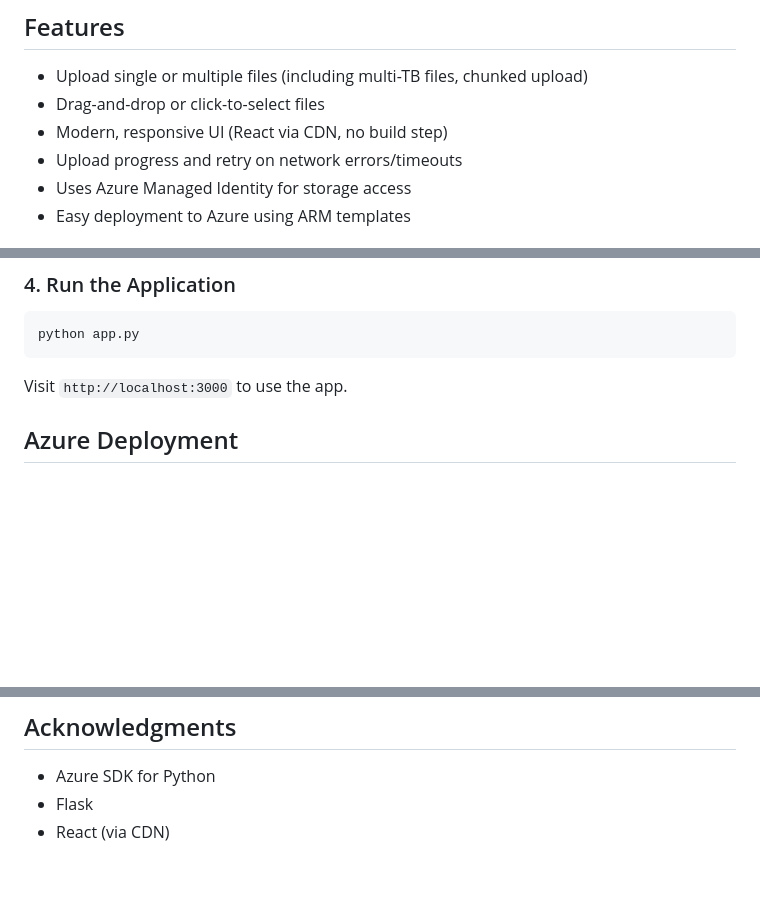
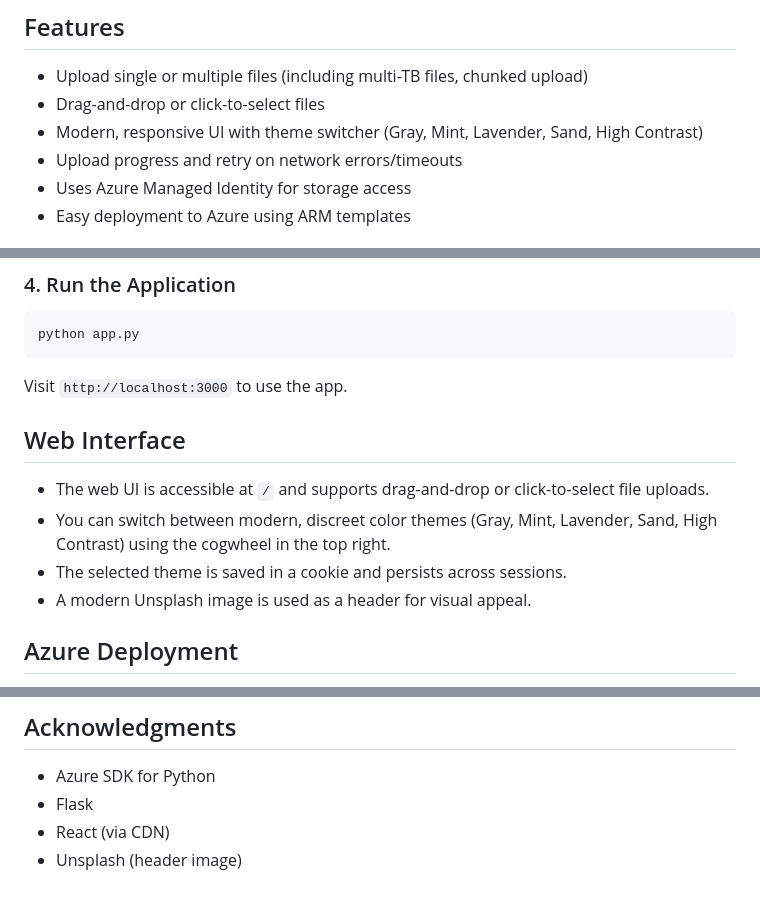
Before and after one commit to ExeqZ/simple-upload, a Markdown page: README.md, 3 parts joined by grey strips. Rendered like a GitHub page; blank space fills up the shorter version.

Commit message:
docs: update README to include theme switcher details and enhance web interface section

````diff
--- a/README.md
+++ b/README.md
@@ -8,7 +8,7 @@ The backend uses Azure Managed Identity for secure access—no secrets or SAS ke
 ## Features
 - Upload single or multiple files (including multi-TB files, chunked upload)
 - Drag-and-drop or click-to-select files
-- Modern, responsive UI (React via CDN, no build step)
+- Modern, responsive UI with theme switcher (Gray, Mint, Lavender, Sand, High Contrast)
 - Upload progress and retry on network errors/timeouts
 - Uses Azure Managed Identity for storage access
 - Easy deployment to Azure using ARM templates
@@ -50,6 +50,13 @@ PORT=3000
 python app.py
 ```
 Visit `http://localhost:3000` to use the app.
+
+## Web Interface
+
+- The web UI is accessible at `/` and supports drag-and-drop or click-to-select file uploads.
+- You can switch between modern, discreet color themes (Gray, Mint, Lavender, Sand, High Contrast) using the cogwheel in the top right.
+- The selected theme is saved in a cookie and persists across sessions.
+- A modern Unsplash image is used as a header for visual appeal.
 
 ## Azure Deployment
 
@@ -140,3 +147,4 @@ GPL License
 - Azure SDK for Python
 - Flask
 - React (via CDN)
+- Unsplash (header image)
````
